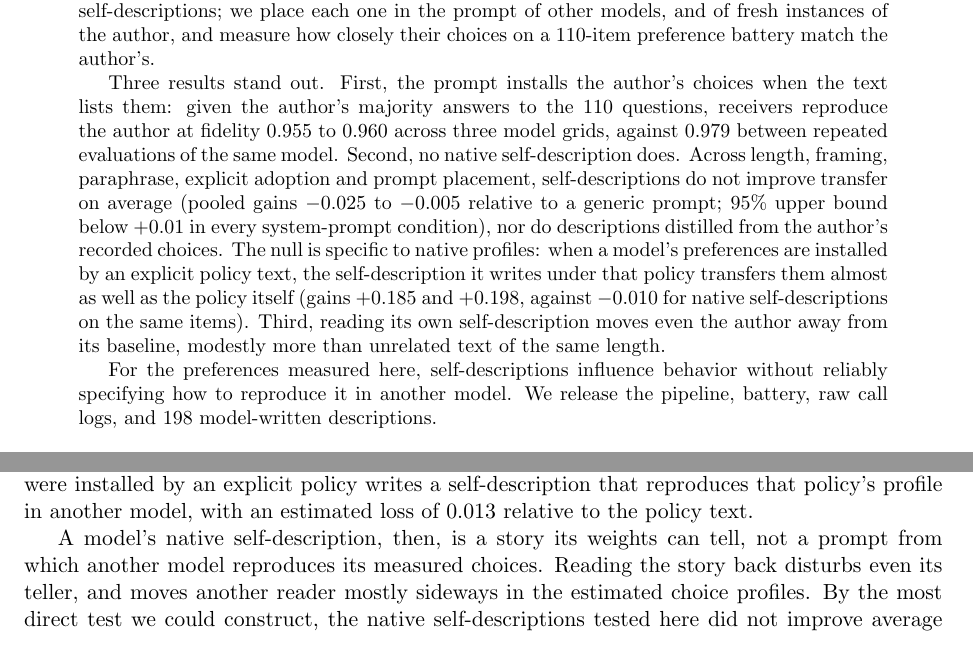
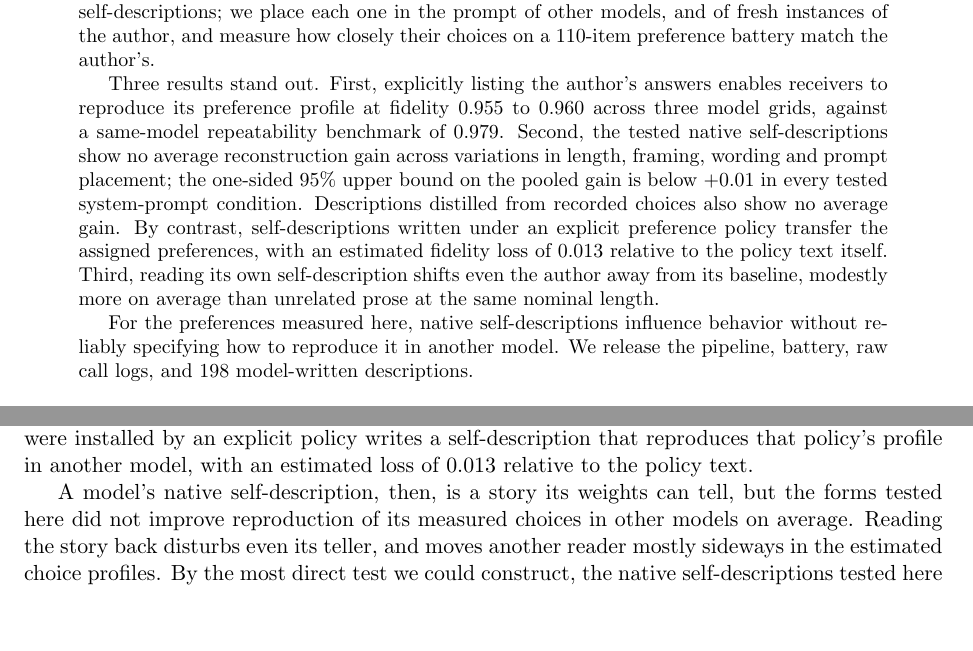
Before and after one commit to bibinsees/quine-test, a LaTeX paper (arxiv/main.tex): two parts of pages 1 and 21 of 30, joined at a grey line, cut so that both start at the same text. Compiled offline with pdfLaTeX.

Commit message:
Abstract: middle paragraph rewritten around the three results with three numbers (answer key 0.955 to 0.960 vs 0.979; one-sided upper bound below +0.01; policy-description loss 0.013); closing sentence scoped to native self-descriptions; Conclusion sentence qualified 'on average' for the tested forms
Co-Authored-By: Claude Fable 5.1 <noreply@anthropic.com>

```diff
--- a/arxiv/main.tex
+++ b/arxiv/main.tex
@@ -52,24 +52,22 @@ self-descriptions; we place each one in the prompt of other models, and of
 fresh instances of the author, and measure how closely their choices on a
 110-item preference battery match the author's.
 
-Three results stand out. First, the prompt installs the author's choices
-when the text lists them: given the author's majority answers to the 110 questions,
-receivers reproduce the author at fidelity 0.955 to 0.960 across three model
-grids, against 0.979 between repeated evaluations of the same model. Second, no
-native self-description does. Across length, framing, paraphrase, explicit
-adoption and prompt placement, self-descriptions do not improve transfer on
-average (pooled gains $-0.025$ to $-0.005$ relative to a generic prompt;
-95\% upper bound below $+0.01$ in every system-prompt condition), nor do
-descriptions distilled from the author's recorded choices. The null is specific to native
-profiles: when a model's preferences are installed by an explicit policy
-text, the self-description it writes under that policy transfers them
-almost as well as the policy itself (gains $+0.185$ and $+0.198$, against
-$-0.010$ for native self-descriptions on the same items). Third, reading its
-own self-description moves even the author away from its baseline, modestly
-more than unrelated text of the same length.
-
-For the preferences measured here, self-descriptions influence behavior
-without reliably specifying how to reproduce it in another model. We release
+Three results stand out. First, explicitly listing the author's answers
+enables receivers to reproduce its preference profile at fidelity 0.955 to
+0.960 across three model grids, against a same-model repeatability
+benchmark of 0.979. Second, the tested native self-descriptions show no
+average reconstruction gain across variations in length, framing, wording
+and prompt placement; the one-sided 95\% upper bound on the pooled gain is
+below $+0.01$ in every tested system-prompt condition. Descriptions distilled
+from recorded choices also show no average gain. By contrast,
+self-descriptions written under an explicit preference policy transfer the
+assigned preferences, with an estimated fidelity loss of 0.013 relative to
+the policy text itself. Third, reading its own self-description shifts even
+the author away from its baseline, modestly more on average than unrelated
+prose at the same nominal length.
+
+For the preferences measured here, native self-descriptions influence
+behavior without reliably specifying how to reproduce it in another model. We release
 the pipeline, battery, raw call logs, and 198 model-written descriptions.
 \end{abstract}
 
@@ -1407,7 +1405,8 @@ that reproduces that policy's profile in another model, with an estimated
 loss of $0.013$ relative to the policy text.
 
 A model's native self-description, then, is a story its weights can tell,
-not a prompt from which another model reproduces its measured choices.
+but the forms tested here did not improve reproduction of its measured
+choices in other models on average.
 Reading the story back
 disturbs even its teller, and moves another reader mostly sideways in the
 estimated choice profiles. By the
```
Also changed, not shown: results/arxiv/main_preview.pdf.
